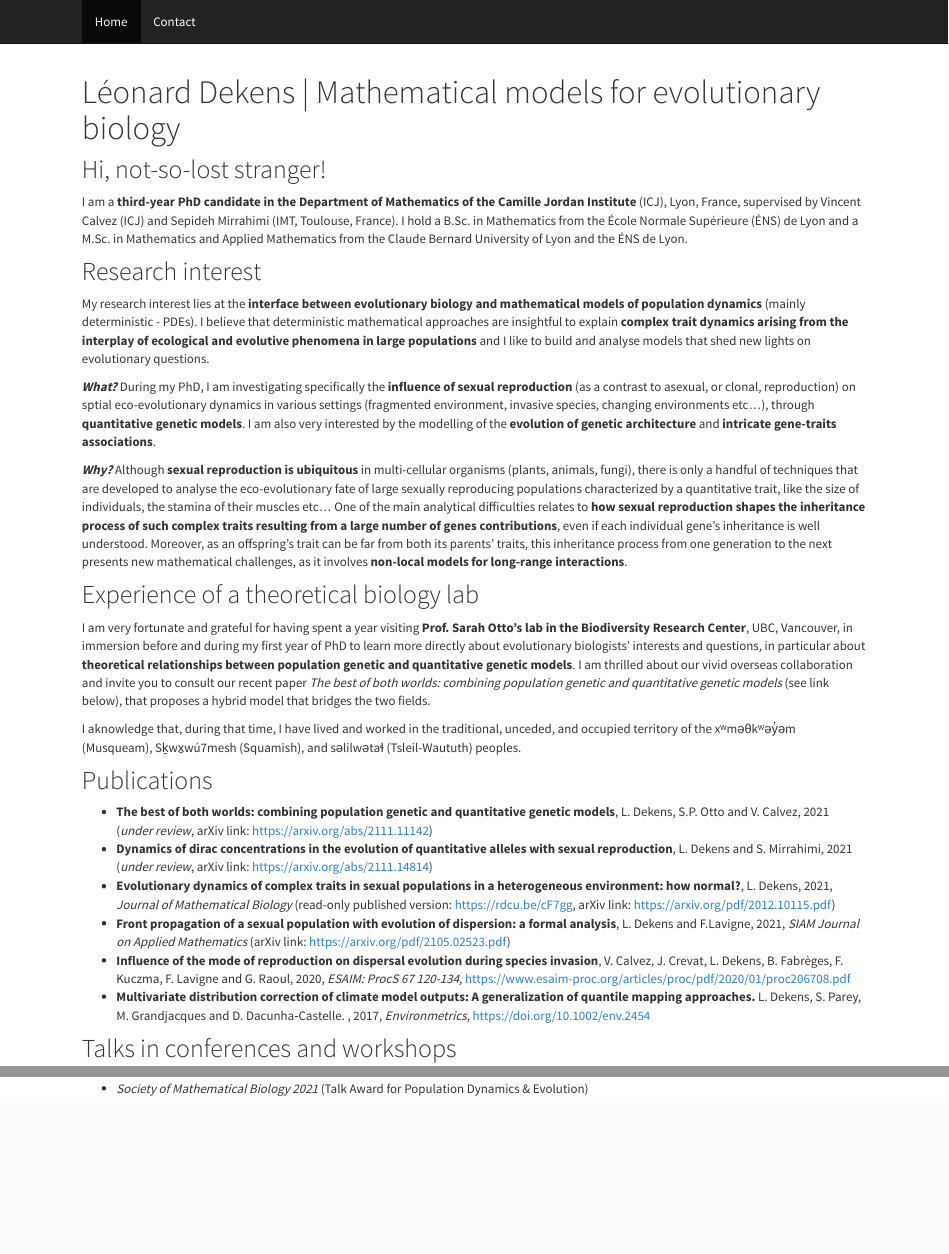
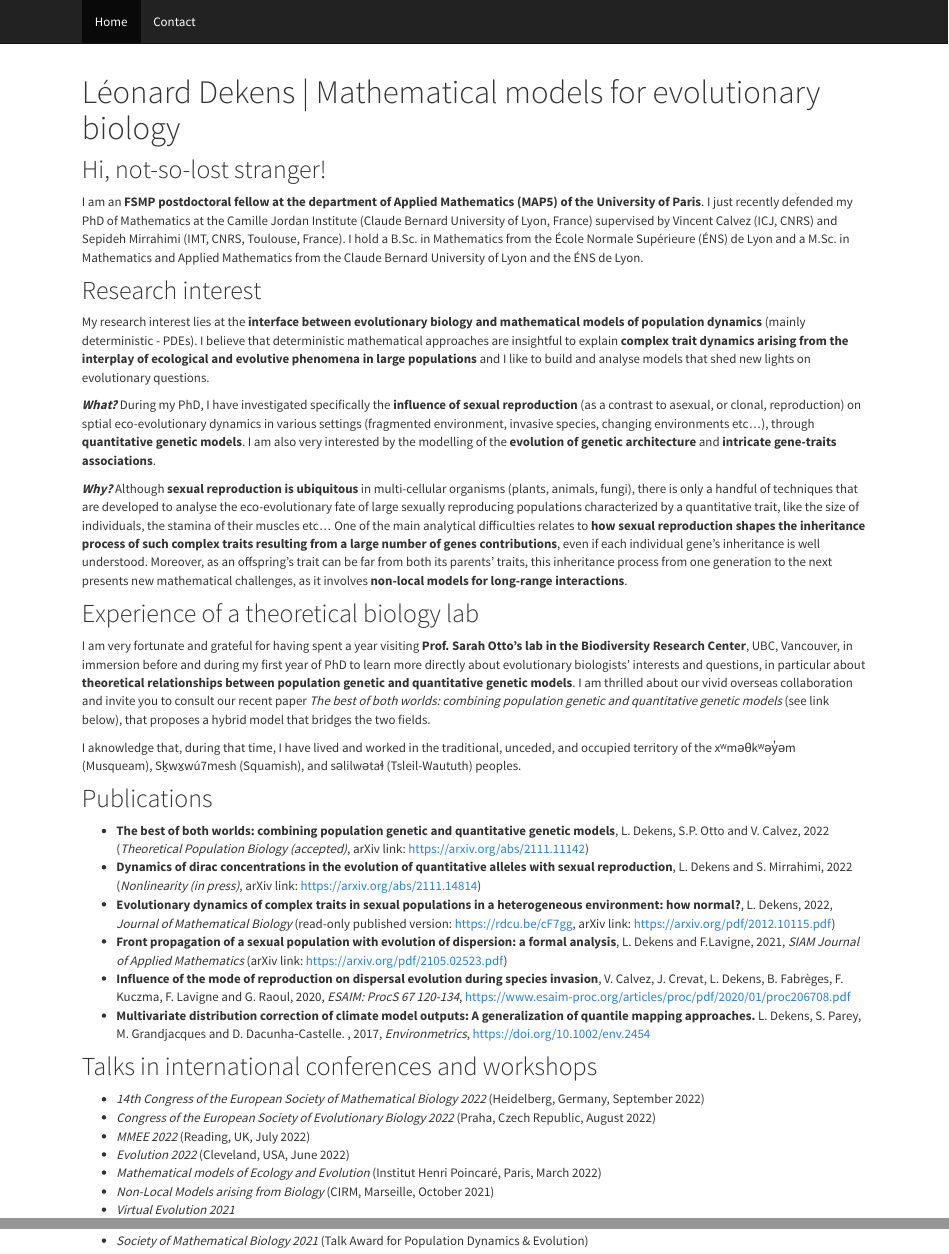
Before and after one commit to ldekens/ldekens.github.io, an R Markdown document (index.Rmd): the page in a window 1100 px wide, from its top, and a second part further down, joined at a grey line. The pictures show the output file index.html that the author committed with the source, opened offline; library style sheets and scripts come from the installed R packages.

Commit message:
Update Oct 2022

```diff
--- a/index.Rmd
+++ b/index.Rmd
@@ -4,14 +4,14 @@ title: "Léonard Dekens | Mathematical models for evolutionary biology"
 
 ## Hi, not-so-lost stranger!
 
-I am a __third-year PhD candidate in the Department of Mathematics of the Camille Jordan Institute__ (ICJ), Lyon, France, supervised by Vincent Calvez (ICJ) and Sepideh Mirrahimi (IMT, Toulouse, France). I hold a B.Sc. in Mathematics from the École Normale Supérieure (ÉNS) de Lyon and a M.Sc. in Mathematics and Applied Mathematics from the Claude Bernard University of Lyon and the ÉNS de Lyon.
+I am an __FSMP postdoctoral fellow at the department of Applied Mathematics (MAP5) of the University of Paris__. I just recently defended my PhD of Mathematics at the Camille Jordan Institute (Claude Bernard University of Lyon, France) supervised by Vincent Calvez (ICJ, CNRS) and Sepideh Mirrahimi (IMT, CNRS, Toulouse, France). I hold a B.Sc. in Mathematics from the École Normale Supérieure (ÉNS) de Lyon and a M.Sc. in Mathematics and Applied Mathematics from the Claude Bernard University of Lyon and the ÉNS de Lyon.
 
 
 ## Research interest
 
 My research interest lies at the __interface between evolutionary biology and mathematical models of population dynamics__ (mainly deterministic - PDEs). I believe that deterministic mathematical approaches are insightful to explain __complex trait dynamics arising from the interplay of ecological and evolutive phenomena in large populations__ and I like to build and analyse models that shed new lights on evolutionary questions.
 
-__*What?*__ During my PhD, I am investigating specifically the __influence of sexual reproduction__ (as a contrast to asexual, or clonal, reproduction) on sptial eco-evolutionary dynamics in various settings (fragmented environment, invasive species, changing environments etc...), through __quantitative genetic models__. I am also very interested by the modelling of the __evolution of genetic architecture__ and __intricate gene-traits associations__.
+__*What?*__ During my PhD, I have investigated specifically the __influence of sexual reproduction__ (as a contrast to asexual, or clonal, reproduction) on sptial eco-evolutionary dynamics in various settings (fragmented environment, invasive species, changing environments etc...), through __quantitative genetic models__. I am also very interested by the modelling of the __evolution of genetic architecture__ and __intricate gene-traits associations__.
 
 __*Why?*__ Although __sexual reproduction is ubiquitous__ in multi-cellular organisms (plants, animals, fungi), there is only a handful of techniques that are developed to analyse the eco-evolutionary fate of large sexually reproducing populations characterized by a quantitative trait, like the size of individuals, the stamina of their muscles etc... One of the main analytical difficulties relates to __how sexual reproduction shapes the inheritance process of such complex traits resulting from a large number of genes contributions__, even if each individual gene's inheritance is well understood. Moreover, as an offspring's trait can be far from both its parents' traits, this inheritance process from one generation to the next presents new mathematical challenges, as it involves __non-local models for long-range interactions__.
 
@@ -23,16 +23,21 @@ I aknowledge that, during that time, I have lived and worked in the traditional,
 
 ## Publications
 
-- __The best of both worlds: combining population genetic and quantitative genetic models__, L. Dekens, S.P. Otto and V. Calvez, 2021 (*under review*, arXiv link: https://arxiv.org/abs/2111.11142)
-- __Dynamics of dirac concentrations in the evolution of quantitative alleles with sexual reproduction__, L. Dekens and S. Mirrahimi, 2021 (*under review*, arXiv link: https://arxiv.org/abs/2111.14814)
-- __Evolutionary dynamics of complex traits in sexual populations in a heterogeneous environment: how normal?__, L. Dekens, 2021, *Journal of Mathematical Biology* (read-only published version: https://rdcu.be/cF7gg, arXiv link: https://arxiv.org/pdf/2012.10115.pdf)
-- __Front propagation of a sexual population with evolution of dispersion: a formal analysis__, L. Dekens and F.Lavigne, 2021, *SIAM Journal on Applied Mathematics* (arXiv link: https://arxiv.org/pdf/2105.02523.pdf)
+- __The best of both worlds: combining population genetic and quantitative genetic models__, L. Dekens, S.P. Otto and V. Calvez, 2022 (*Theoretical Population Biology (accepted)*, arXiv link: https://arxiv.org/abs/2111.11142)
+- __Dynamics of dirac concentrations in the evolution of quantitative alleles with sexual reproduction__, L. Dekens and S. Mirrahimi, 2022 (*Nonlinearity (in press)*, arXiv link: https://arxiv.org/abs/2111.14814)
+- __Evolutionary dynamics of complex traits in sexual populations in a heterogeneous environment: how normal?__, L. Dekens, 2022, *Journal of Mathematical Biology* (read-only published version: https://rdcu.be/cF7gg, arXiv link: https://arxiv.org/pdf/2012.10115.pdf)
+- __Front propagation of a sexual population with evolution of dispersion: a formal analysis__, L. Dekens and F.Lavigne, 2021, *SIAM Journal of Applied Mathematics* (arXiv link: https://arxiv.org/pdf/2105.02523.pdf)
 - __Influence of the mode of reproduction on dispersal evolution during species invasion__, V.  Calvez, J.  Crevat, L. Dekens, B.  Fabrèges, F.  Kuczma, F.  Lavigne and G.  Raoul, 2020, *ESAIM: ProcS 67 120-134*, https://www.esaim-proc.org/articles/proc/pdf/2020/01/proc206708.pdf
 - __Multivariate distribution correction of climate model outputs: A generalization of quantile mapping approaches.__ L. Dekens, S. Parey, M. Grandjacques and D. Dacunha‐Castelle. , 2017, *Environmetrics*, https://doi.org/10.1002/env.2454
 
 
-## Talks in conferences and workshops
+## Talks in international conferences and workshops
 
+
+- *14th Congress of the European Society of Mathematical Biology 2022* (Heidelberg, Germany, September 2022)
+- *Congress of the European Society of Evolutionary Biology 2022* (Praha, Czech Republic, August 2022)
+- *MMEE 2022* (Reading, UK, July 2022)
+- *Evolution 2022* (Cleveland, USA, June 2022)
 - *Mathematical models of Ecology and Evolution* (Institut Henri Poincaré, Paris, March 2022)
 - *Non-Local Models arising from Biology* (CIRM, Marseille, October 2021)
 - *Virtual Evolution 2021*
```
Also changed, not shown: about.html, index.html.
